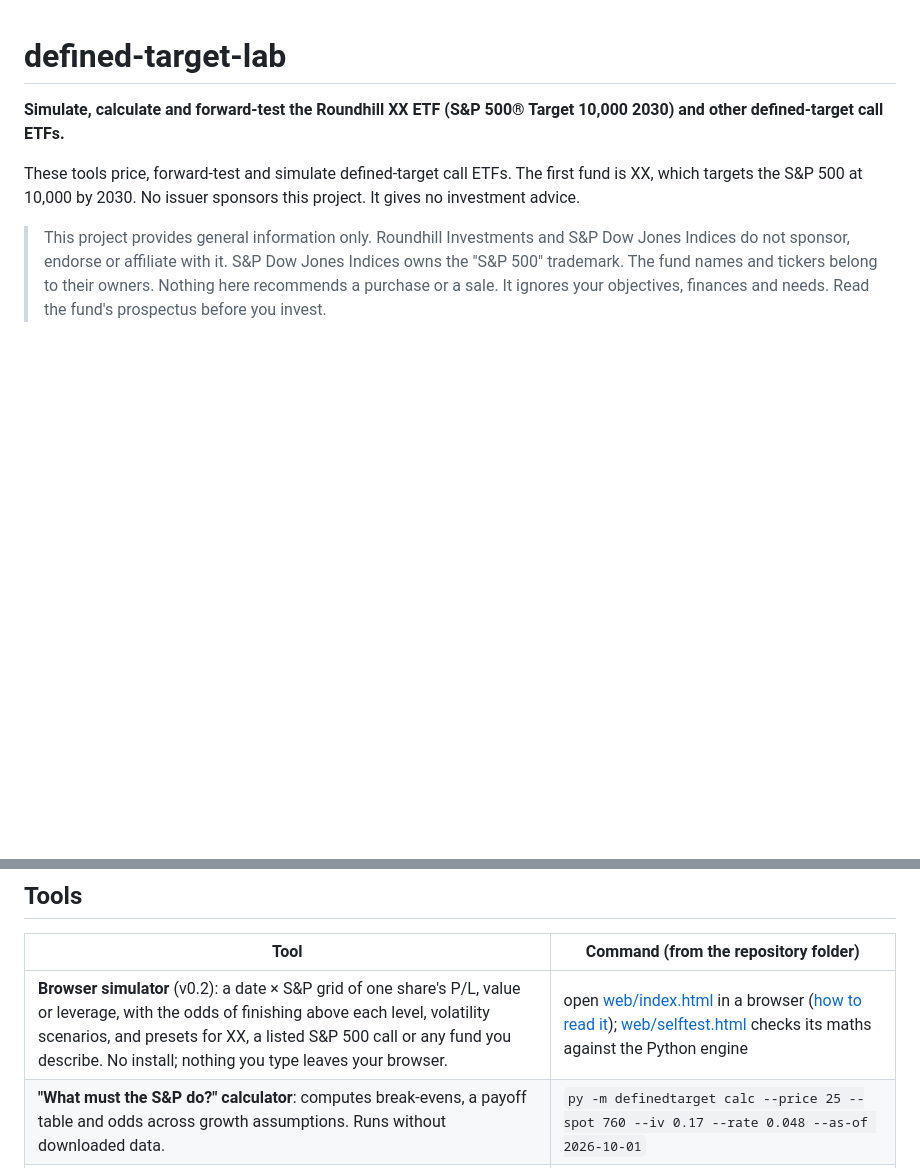
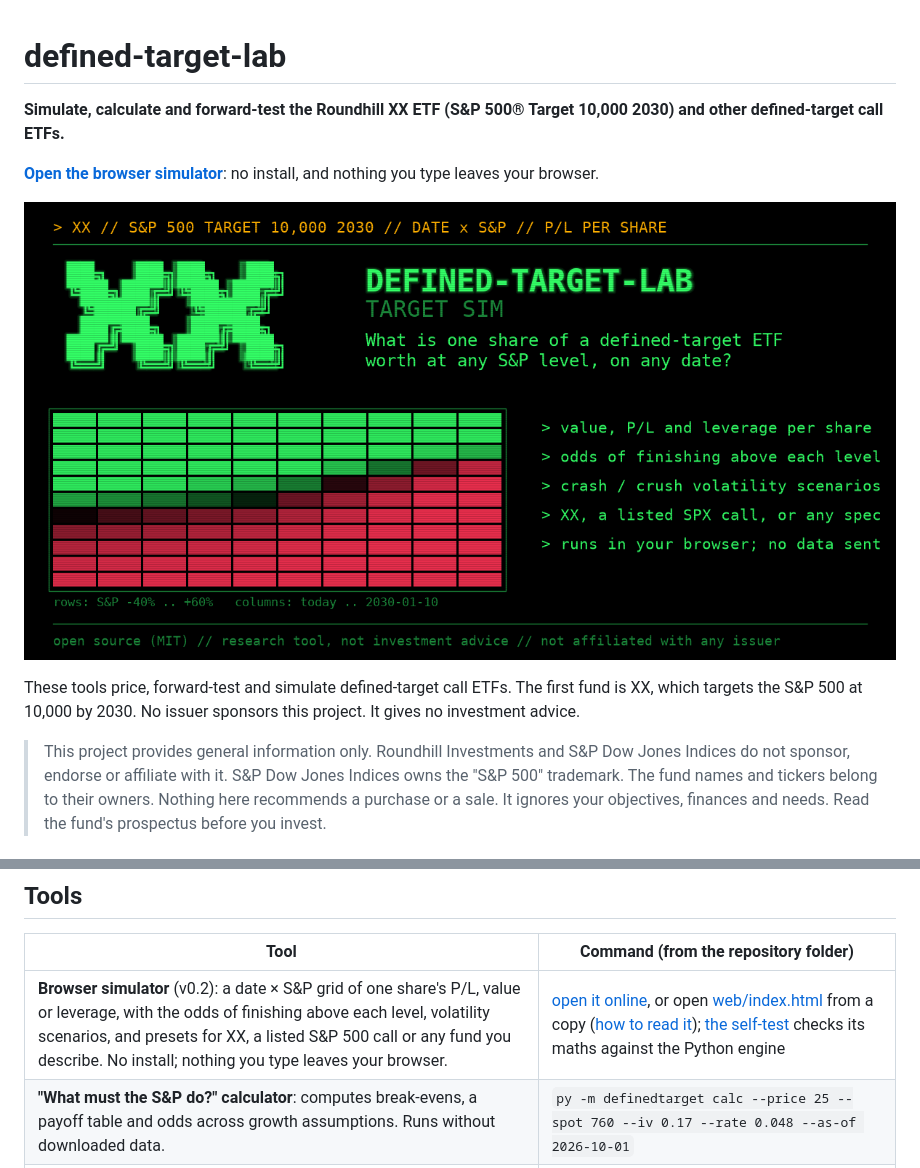
Before and after one commit to ossilon/defined-target-lab, a Markdown page: README.md, 2 parts joined by grey strips. Drawn GitHub-style; pictures changed too: docs/img/simulator-card.png (added); blank space fills up the shorter version.

Commit message:
v0.2.1: link previews with a terminal-style card, README link to the live simulator

```diff
--- a/README.md
+++ b/README.md
@@ -2,6 +2,11 @@
 
 **Simulate, calculate and forward-test the Roundhill XX ETF (S&P 500® Target 10,000 2030) and other
 defined-target call ETFs.**
+
+**[Open the browser simulator](https://ossilon.github.io/defined-target-lab/web/)**: no install, and nothing you
+type leaves your browser.
+
+[![The simulator: one share's P/L on a date x S&P grid](docs/img/simulator-card.png)](https://ossilon.github.io/defined-target-lab/web/)
 
 These tools price, forward-test and simulate defined-target call ETFs. The first fund is XX, which targets the
 S&P 500 at 10,000 by 2030. No issuer sponsors this project. It gives no investment advice.
@@ -92,7 +97,7 @@ The code here computes each fact from the issuer's public daily files and public
 
 | Tool | Command (from the repository folder) |
 |---|---|
-| **Browser simulator** (v0.2): a date × S&P grid of one share's P/L, value or leverage, with the odds of finishing above each level, volatility scenarios, and presets for XX, a listed S&P 500 call or any fund you describe. No install; nothing you type leaves your browser. | open [web/index.html](web/index.html) in a browser ([how to read it](docs/learn/05-the-simulator.md)); [web/selftest.html](web/selftest.html) checks its maths against the Python engine |
+| **Browser simulator** (v0.2): a date × S&P grid of one share's P/L, value or leverage, with the odds of finishing above each level, volatility scenarios, and presets for XX, a listed S&P 500 call or any fund you describe. No install; nothing you type leaves your browser. | [open it online](https://ossilon.github.io/defined-target-lab/web/), or open [web/index.html](web/index.html) from a copy ([how to read it](docs/learn/05-the-simulator.md)); [the self-test](https://ossilon.github.io/defined-target-lab/web/selftest.html) checks its maths against the Python engine |
 | **"What must the S&P do?" calculator**: computes break-evens, a payoff table and odds across growth assumptions. Runs without downloaded data. | `py -m definedtarget calc --price 25 --spot 760 --iv 0.17 --rate 0.048 --as-of 2026-10-01` |
 | **Daily tracker / forward test**: downloads the issuer's public files, checks the accounting, prices the option and writes a one-page report. A new copy prices each close from the first day it runs; to price earlier closes, add SPY's past closes ([data/README.md](data/README.md)) | `py -m definedtarget daily` then `py -m definedtarget report` |
 | **Prospectus illustration**: recomputes the prospectus table | `py -m definedtarget prospectus` |
```
Also changed, not shown: CHANGELOG.md (+9 -0 lines), 8 other files.
